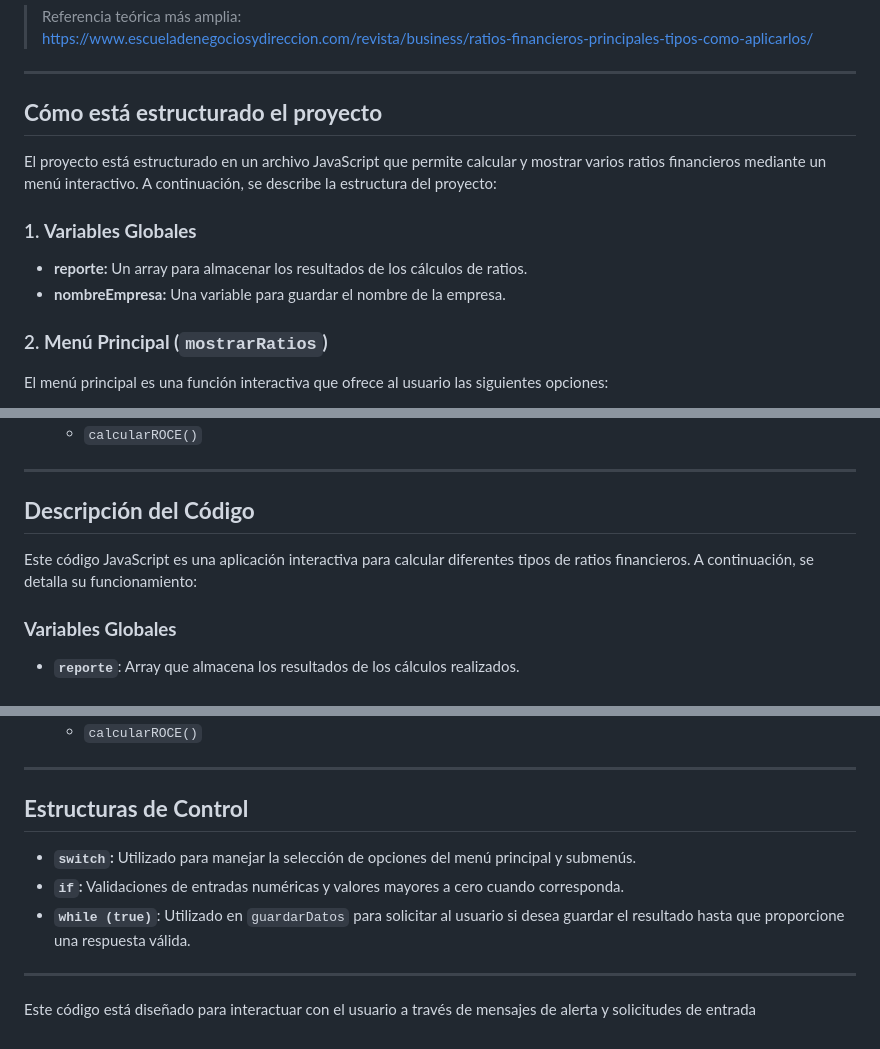
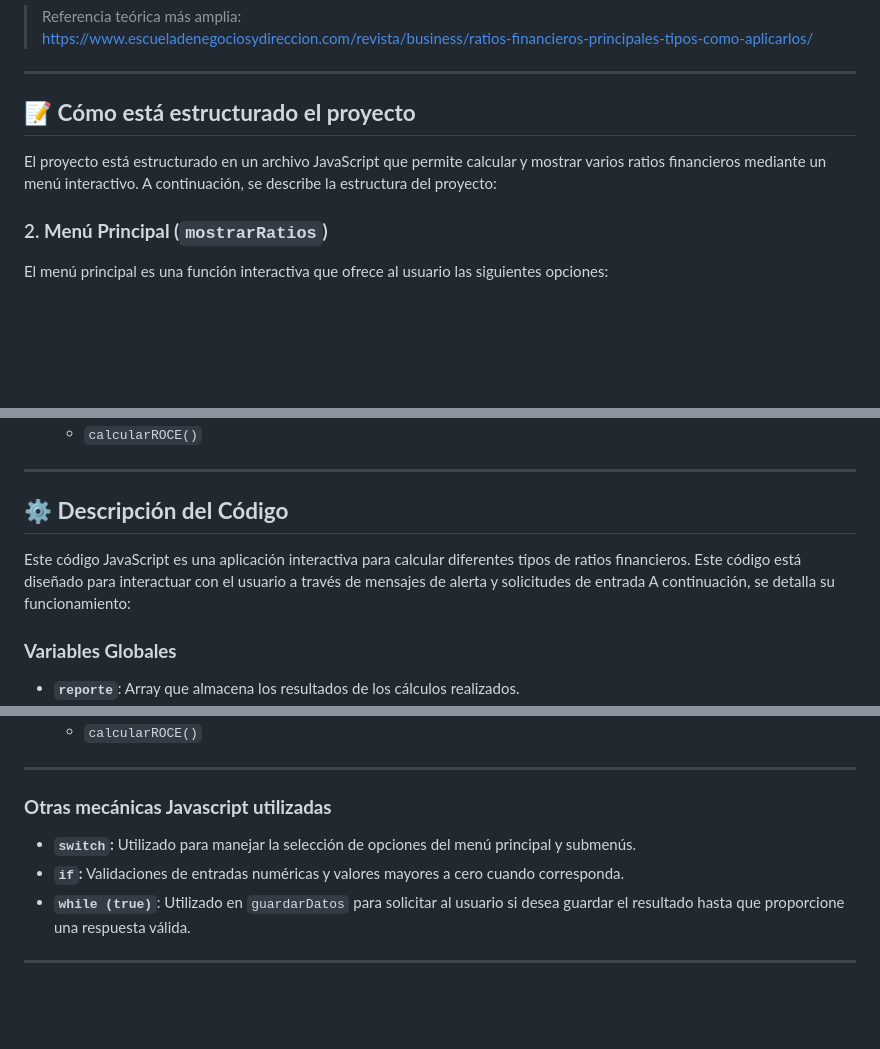
Before and after one commit to nunicho/ratiosfinancieros-2, a Markdown page: readme.md, 3 parts joined by grey strips. Rendered like a GitHub page; blank space fills up the shorter version.

Commit message:
probando readme

```diff
--- a/readme.md
+++ b/readme.md
@@ -36,13 +36,10 @@ Los **ratios financieros** derivados de los estados contables son indicadores cl
 
 ---
 
-## **Cómo está estructurado el proyecto**
+## 📝 **Cómo está estructurado el proyecto**
 
 El proyecto está estructurado en un archivo JavaScript que permite calcular y mostrar varios ratios financieros mediante un menú interactivo. A continuación, se describe la estructura del proyecto:
 
-### 1. **Variables Globales**
-- **reporte:** Un array para almacenar los resultados de los cálculos de ratios.
-- **nombreEmpresa:** Una variable para guardar el nombre de la empresa.
 
 ### 2. **Menú Principal (`mostrarRatios`)**
 El menú principal es una función interactiva que ofrece al usuario las siguientes opciones:
@@ -94,9 +91,11 @@ Cada tipo de ratio tiene una función dedicada para su cálculo:
 
 ---
 
-## **Descripción del Código**
+## ⚙️ **Descripción del Código**
 
-Este código JavaScript es una aplicación interactiva para calcular diferentes tipos de ratios financieros. A continuación, se detalla su funcionamiento:
+Este código JavaScript es una aplicación interactiva para calcular diferentes tipos de ratios financieros.
+Este código está diseñado para interactuar con el usuario a través de mensajes de alerta y solicitudes de entrada
+A continuación, se detalla su funcionamiento:
 
 ### **Variables Globales**
 - **`reporte`**: Array que almacena los resultados de los cálculos realizados.
@@ -150,12 +149,10 @@ Estas funciones realizan cálculos financieros basados en las entradas proporcio
 
 ---
 
-## **Estructuras de Control**
+### **Otras mecánicas Javascript utilizadas**
 
 - **`switch`:** Utilizado para manejar la selección de opciones del menú principal y submenús.
 - **`if`:** Validaciones de entradas numéricas y valores mayores a cero cuando corresponda.
 - **`while (true)`**: Utilizado en `guardarDatos` para solicitar al usuario si desea guardar el resultado hasta que proporcione una respuesta válida.
 
 ---
-
-Este código está diseñado para interactuar con el usuario a través de mensajes de alerta y solicitudes de entrada
```
Also changed, not shown: other parts of readme.md (+1 -1 lines).
